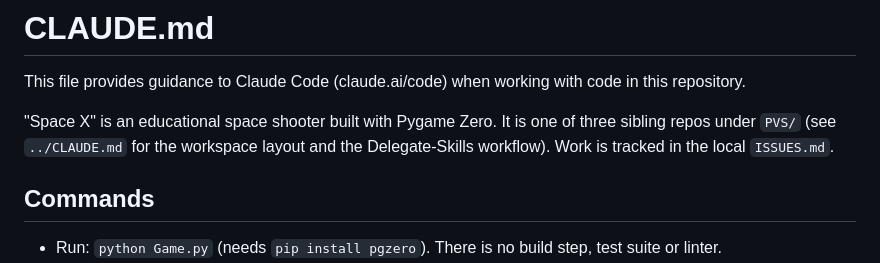
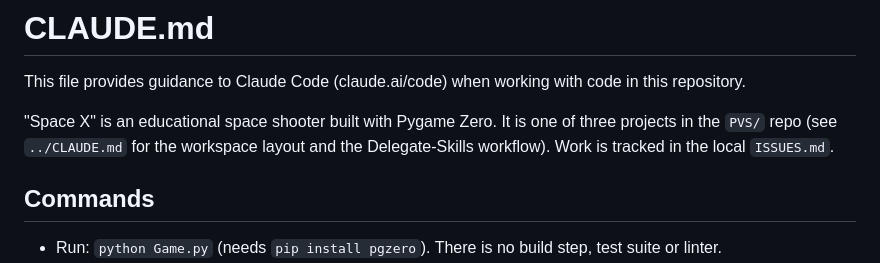
Before and after one commit to ibrhmahmd/PVS, a Markdown page: space-game/CLAUDE.md, the part around the change. GitHub-like rendering.

Commit message:
space-game CLAUDE.md: it now lives in the PVS repo

```diff
--- a/space-game/CLAUDE.md
+++ b/space-game/CLAUDE.md
@@ -2,7 +2,7 @@
 
 This file provides guidance to Claude Code (claude.ai/code) when working with code in this repository.
 
-"Space X" is an educational space shooter built with Pygame Zero. It is one of three sibling repos under `PVS/` (see `../CLAUDE.md` for the workspace layout and the Delegate-Skills workflow). Work is tracked in the local `ISSUES.md`.
+"Space X" is an educational space shooter built with Pygame Zero. It is one of three projects in the `PVS/` repo (see `../CLAUDE.md` for the workspace layout and the Delegate-Skills workflow). Work is tracked in the local `ISSUES.md`.
 
 ## Commands
 
```
